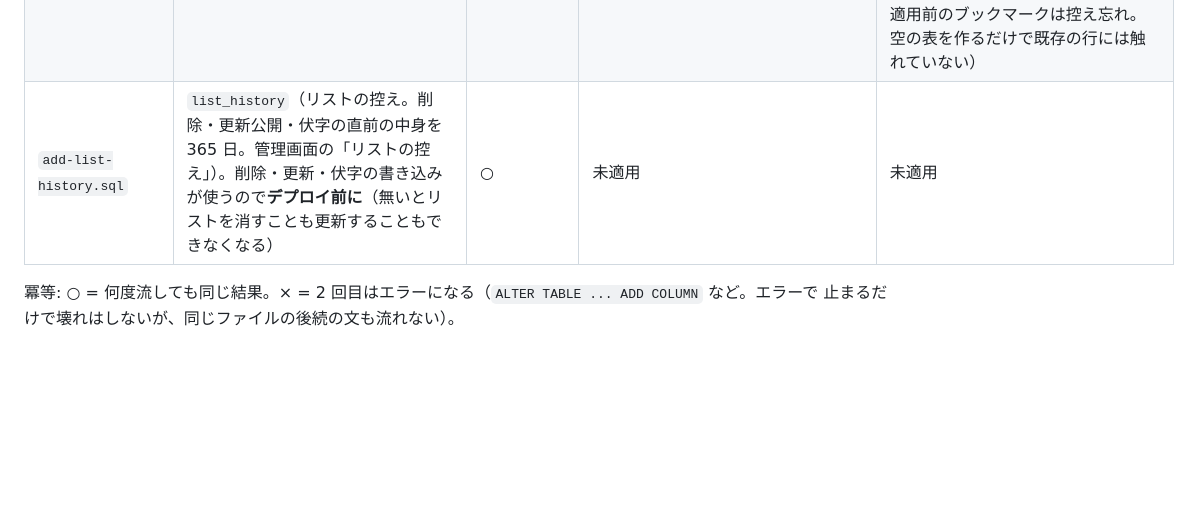
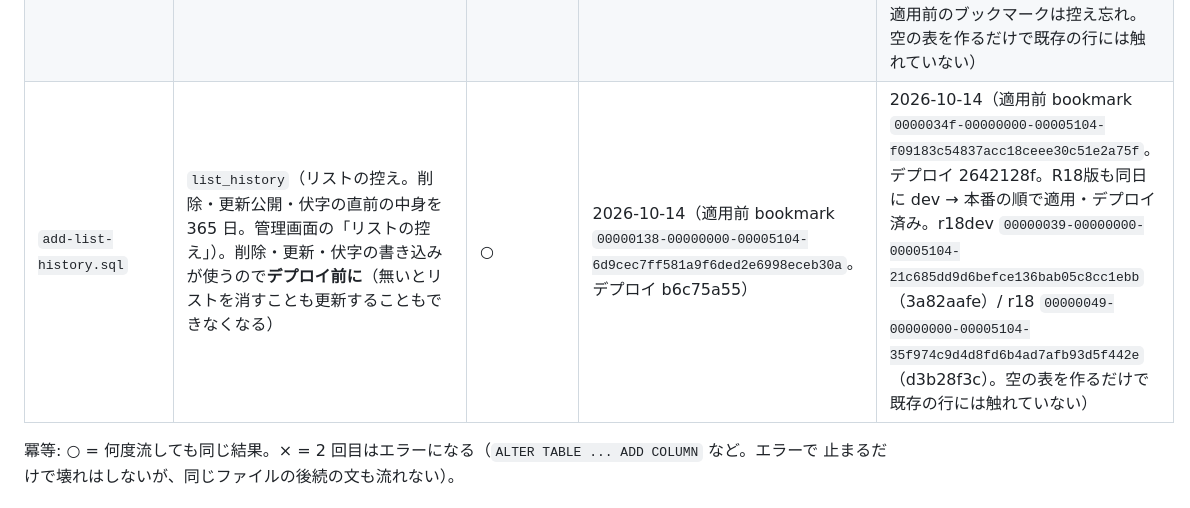
Before and after one commit to rela1470/my100manga, a Markdown page: db/MIGRATIONS.md, the part around the change. Drawn GitHub-style; blank space fills up the shorter version.

Commit message:
docs: add-list-history.sql の 4 環境への適用を台帳に記録する
2026-10-14 に dev → 本番 → R18 dev → R18 本番の順で適用し、続けて 4 環境ともデプロイした
（0e5b1be、リストの控え）。適用前のブックマークを記録する。

Co-Authored-By: Claude Opus 5.5 <noreply@anthropic.com>

```diff
--- a/db/MIGRATIONS.md
+++ b/db/MIGRATIONS.md
@@ -55,7 +55,7 @@ DB 側に記録されないので、この表で管理する。
 | `add-series-register.sql` | `series_register_request`（マスタに丸ごと無い作品の「シリーズとして登録してほしい」依頼。collect-only）。`src/seriesRegister.ts` が読み書きするので**デプロイ前に** | ○ | 2026-10-06 | 2026-10-06（R18版も dev / 本番とも同日 適用・デプロイ済み） |
 | `add-draft-devices.sql` | `draft_devices`（本棚の下書きを localStorage に持つ端末。管理画面の「ローカル保存の端末(30日)」）。`POST /api/draft-ping` と管理画面の統計・日次 cron が読み書きするので**デプロイ前に** | ○ | 2026-10-08（bookmark `0000012b-00000000-000050fe-6bd26ed3956d0f0a72260dcc78de41fd`） | 2026-10-08（bookmark `0000019c-00000000-000050fe-08f548da10cc3231d82633cfd8ae4421`。R18版も dev / 本番とも同日 適用・デプロイ済み。bookmark r18dev `0000002f-00000000-000050fe-6dc5a8c9b50306413ce48c8c39ba4b96` / r18 `0000003b-00000000-000050fe-4ad6bf057868af3be10cb01d9b5b72fe`） |
 | `add-sales-link.sql` | `sales_link`（売上ランキングの作品の寄せ先の手動指定。同名の別作品を見分ける）。集計（`src/salesRanking.ts`）が毎回読むので**デプロイ前に** | ○ | 2026-10-13（適用後 bookmark `00000136-00000006-00005103-ef0a2e5a43b8ce2a804b293a68008355`） | 2026-10-13（適用後 bookmark `00000343-00000006-00005103-7115108afb94e7536e6a8223b161fc76`。R18版も dev / 本番とも同日 適用・デプロイ済み。r18dev `00000037-00000006-00005103-d245e45bdde605f1ddca148eb8e39766` / r18 `00000045-00000006-00005103-12eefa7a57e376a13771b3471b99fdd1`。適用前のブックマークは控え忘れ。空の表を作るだけで既存の行には触れていない） |
-| `add-list-history.sql` | `list_history`（リストの控え。削除・更新公開・伏字の直前の中身を 365 日。管理画面の「リストの控え」）。削除・更新・伏字の書き込みが使うので**デプロイ前に**（無いとリストを消すことも更新することもできなくなる） | ○ | 未適用 | 未適用 |
+| `add-list-history.sql` | `list_history`（リストの控え。削除・更新公開・伏字の直前の中身を 365 日。管理画面の「リストの控え」）。削除・更新・伏字の書き込みが使うので**デプロイ前に**（無いとリストを消すことも更新することもできなくなる） | ○ | 2026-10-14（適用前 bookmark `00000138-00000000-00005104-6d9cec7ff581a9f6ded2e6998eceb30a`。デプロイ b6c75a55） | 2026-10-14（適用前 bookmark `0000034f-00000000-00005104-f09183c54837acc18ceee30c51e2a75f`。デプロイ 2642128f。R18版も同日に dev → 本番の順で適用・デプロイ済み。r18dev `00000039-00000000-00005104-21c685dd9d6befce136bab05c8cc1ebb`（3a82aafe）/ r18 `00000049-00000000-00005104-35f974c9d4d8fd6b4ad7afb93d5f442e`（d3b28f3c）。空の表を作るだけで既存の行には触れていない） |
 
 冪等: ○ = 何度流しても同じ結果。× = 2 回目はエラーになる（`ALTER TABLE ... ADD COLUMN` など。エラーで
 止まるだけで壊れはしないが、同じファイルの後続の文も流れない）。
```
